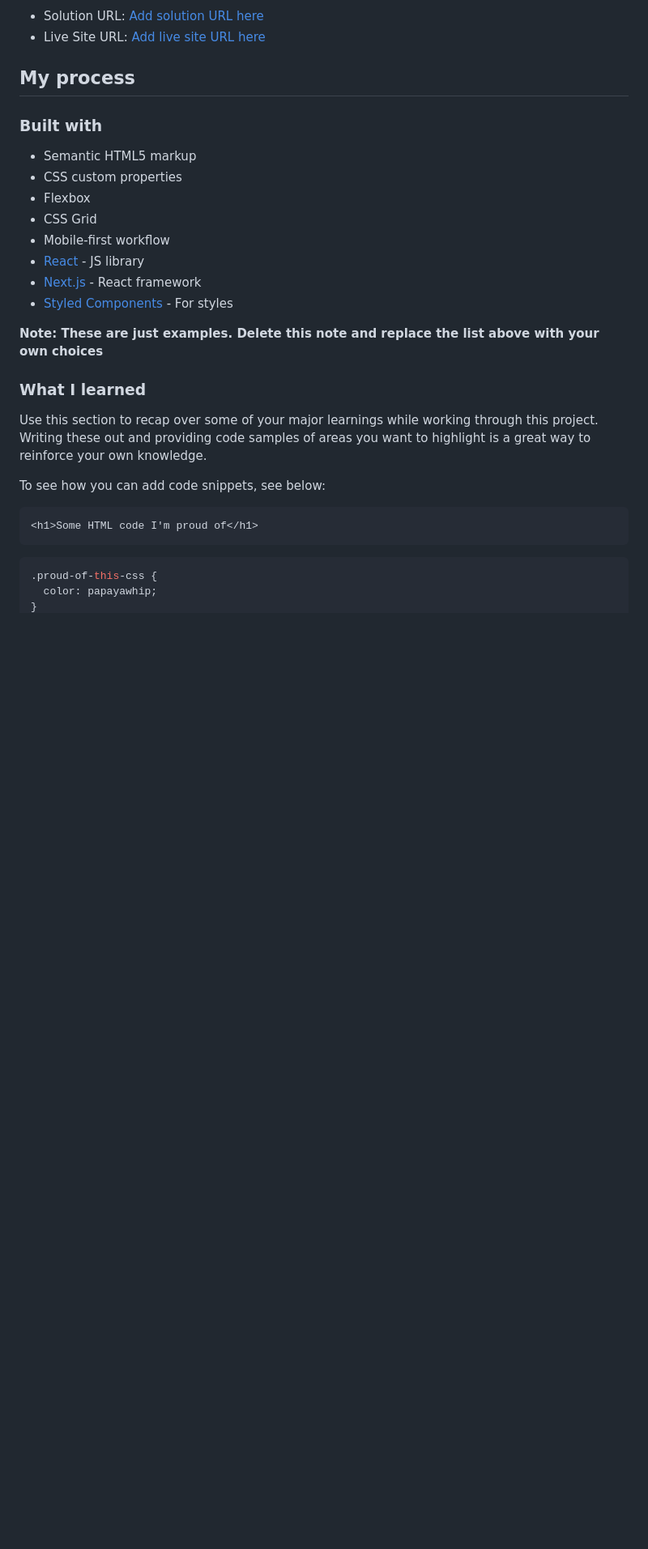
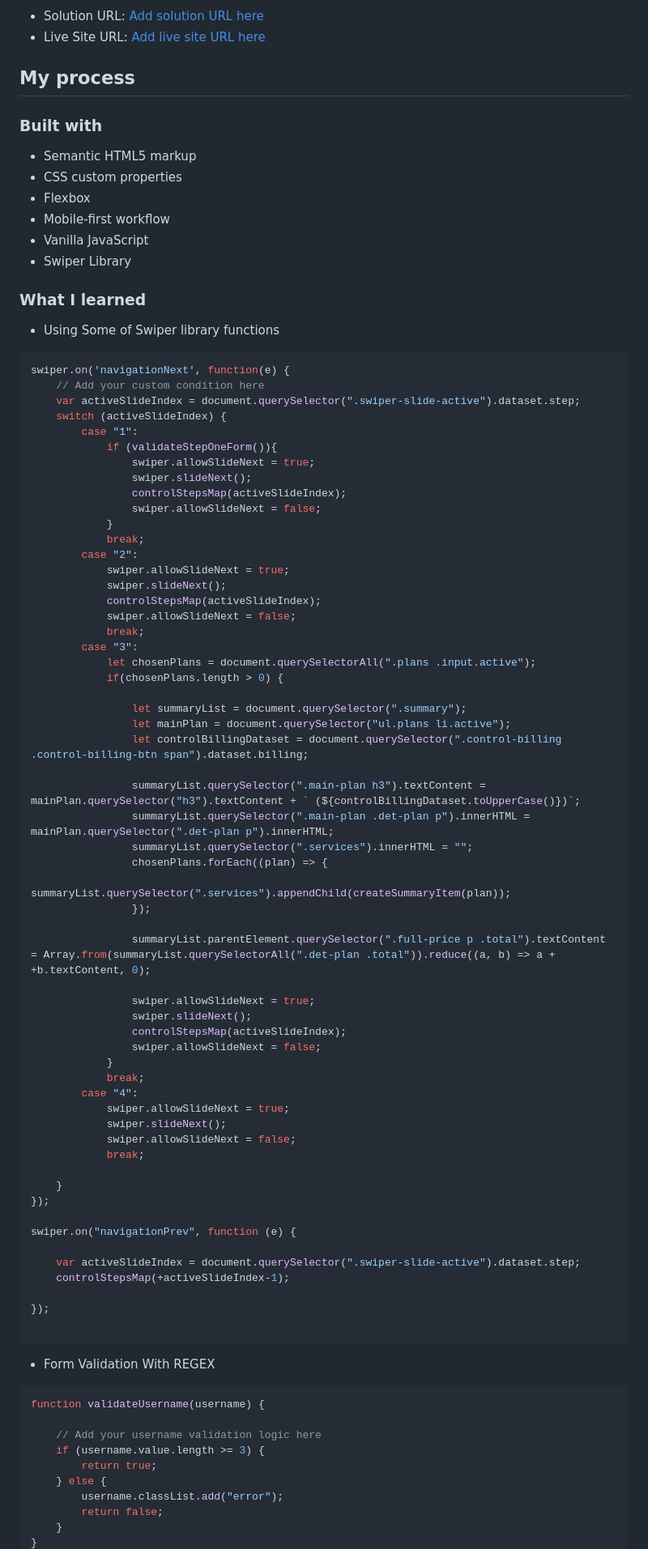
Before and after one commit to moaz890/MultiStepForm, a Markdown page: README-template.md, the part around the change printed below. Shown: that part at 81% size. Drawn GitHub-style; blank space fills up the shorter version.

````diff
--- a/README-template.md
+++ b/README-template.md
@@ -42,24 +42,83 @@ Users should be able to:
 - Semantic HTML5 markup
 - CSS custom properties
 - Flexbox
-- CSS Grid
 - Mobile-first workflow
-- [React](https://reactjs.org/) - JS library
-- [Next.js](https://nextjs.org/) - React framework
-- [Styled Components](https://styled-components.com/) - For styles
+- Vanilla JavaScript
+- Swiper Library
 
-**Note: These are just examples. Delete this note and replace the list above with your own choices**
+
 
 ### What I learned
 
-Use this section to recap over some of your major learnings while working through this project. Writing these out and providing code samples of areas you want to highlight is a great way to reinforce your own knowledge.
+- Using Some of Swiper library functions
+```js
+swiper.on('navigationNext', function(e) {
+    // Add your custom condition here
+    var activeSlideIndex = document.querySelector(".swiper-slide-active").dataset.step;
+    switch (activeSlideIndex) {
+        case "1":
+            if (validateStepOneForm()){
+                swiper.allowSlideNext = true;
+                swiper.slideNext();
+                controlStepsMap(activeSlideIndex);
+                swiper.allowSlideNext = false;
+            }
+            break;
+        case "2":
+            swiper.allowSlideNext = true;
+            swiper.slideNext();
+            controlStepsMap(activeSlideIndex);
+            swiper.allowSlideNext = false;
+            break;
+        case "3":
+            let chosenPlans = document.querySelectorAll(".plans .input.active");
+            if(chosenPlans.length > 0) {
 
-To see how you can add code snippets, see below:
+                let summaryList = document.querySelector(".summary");
+                let mainPlan = document.querySelector("ul.plans li.active");
+                let controlBillingDataset = document.querySelector(".control-billing .control-billing-btn span").dataset.billing;
 
-```html
-<h1>Some HTML code I'm proud of</h1>
+                summaryList.querySelector(".main-plan h3").textContent = mainPlan.querySelector("h3").textContent + ` (${controlBillingDataset.toUpperCase()})`;
+                summaryList.querySelector(".main-plan .det-plan p").innerHTML = mainPlan.querySelector(".det-plan p").innerHTML;
+                summaryList.querySelector(".services").innerHTML = "";
+                chosenPlans.forEach((plan) => {
+                    summaryList.querySelector(".services").appendChild(createSummaryItem(plan));
+                });
+
+                summaryList.parentElement.querySelector(".full-price p .total").textContent = Array.from(summaryList.querySelectorAll(".det-plan .total")).reduce((a, b) => a + +b.textContent, 0);
+
+                swiper.allowSlideNext = true;
+                swiper.slideNext();
+                controlStepsMap(activeSlideIndex);
+                swiper.allowSlideNext = false;
+            }
+            break;
+        case "4":
+            swiper.allowSlideNext = true;
+            swiper.slideNext();
+            swiper.allowSlideNext = false;
+            break;
+
+    }
+});
+
+swiper.on("navigationPrev", function (e) {
+
+    var activeSlideIndex = document.querySelector(".swiper-slide-active").dataset.step;
+    controlStepsMap(+activeSlideIndex-1);
+
+});
+
 ```
-```css
-.proud-of-this-css {
-  color: papayawhip;
+- Form Validation With REGEX
+```js
+function validateUsername(username) {
+
+    // Add your username validation logic here
+    if (username.value.length >= 3) {
+        return true;
+    } else {
+        username.classList.add("error");
+        return false;
+    }
 }
````
Also changed, not shown: other parts of README-template.md (+27 -132 lines).
